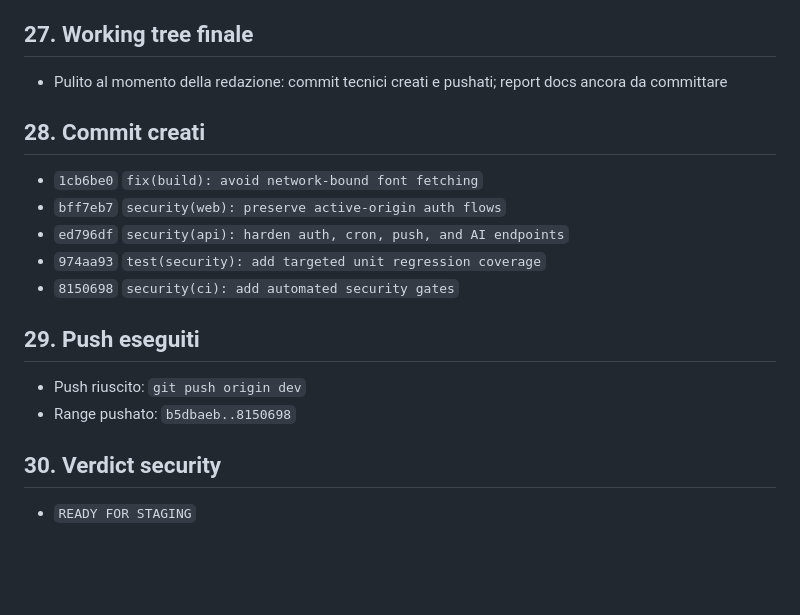
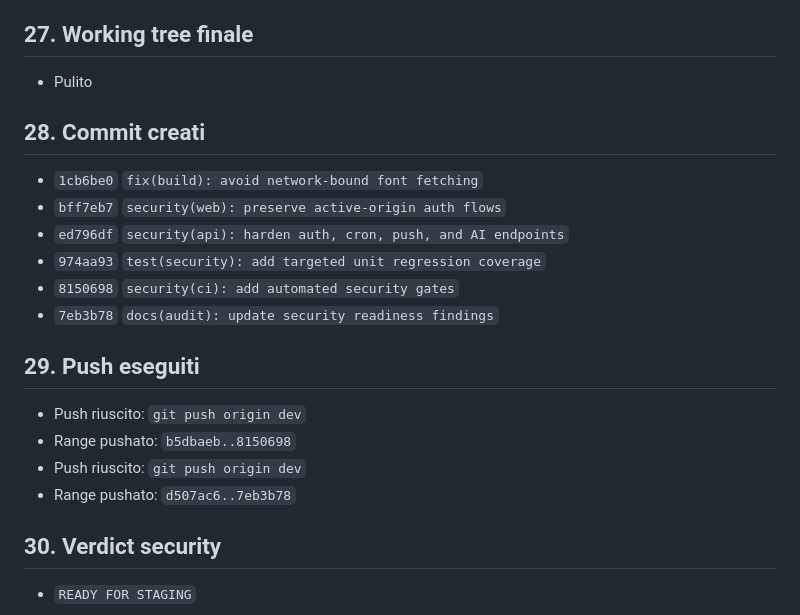
Before and after one commit to tvwebspecialist/Styll-Symfony, a Markdown page: audits/security/security-hardening-final-report.md, the part around the change. Rendered like a GitHub page; blank space fills up the shorter version.

Commit message:
docs(audit): finalize security hardening report metadata

```diff
--- a/audits/security/security-hardening-final-report.md
+++ b/audits/security/security-hardening-final-report.md
@@ -274,7 +274,7 @@
 
 ## 27. Working tree finale
 
-- Pulito al momento della redazione: commit tecnici creati e pushati; report docs ancora da committare
+- Pulito
 
 ## 28. Commit creati
 
@@ -283,11 +283,14 @@
 - `ed796df` `security(api): harden auth, cron, push, and AI endpoints`
 - `974aa93` `test(security): add targeted unit regression coverage`
 - `8150698` `security(ci): add automated security gates`
+- `7eb3b78` `docs(audit): update security readiness findings`
 
 ## 29. Push eseguiti
 
 - Push riuscito: `git push origin dev`
 - Range pushato: `b5dbaeb..8150698`
+- Push riuscito: `git push origin dev`
+- Range pushato: `d507ac6..7eb3b78`
 
 ## 30. Verdict security
 
```
